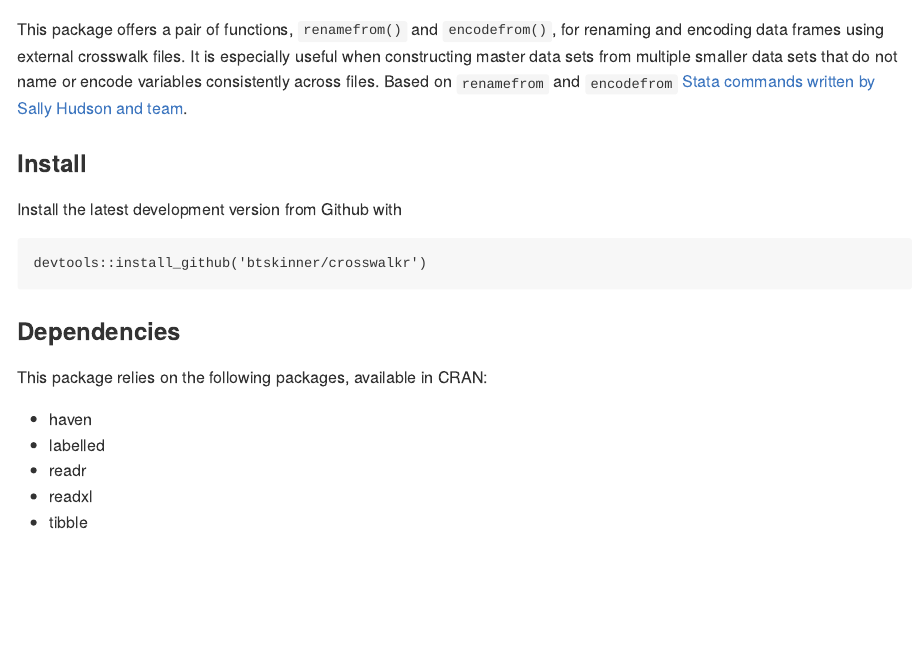
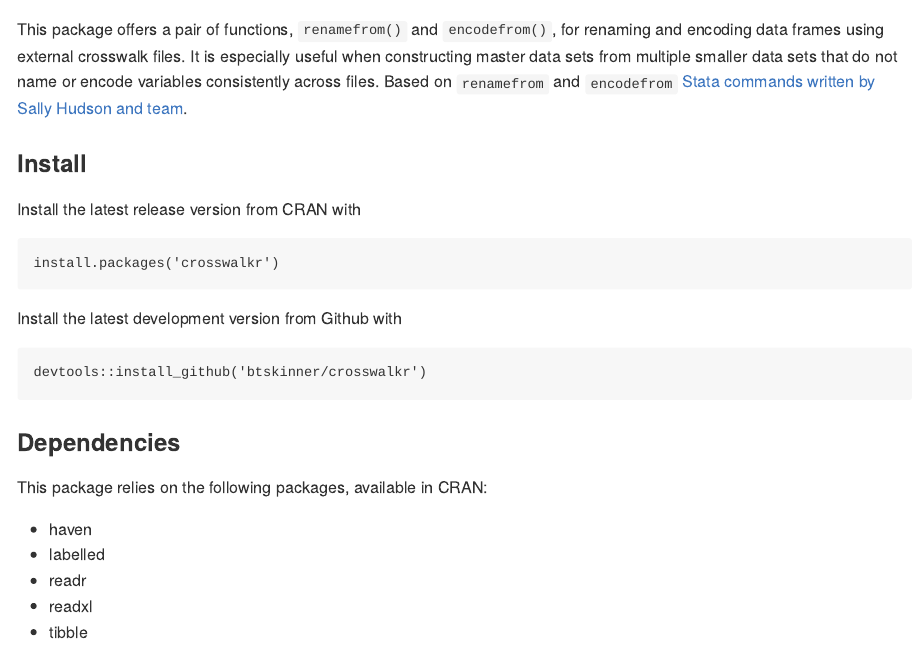
Before and after one commit to btskinner/crosswalkr, an R Markdown document (README.Rmd): the page in a window 1100 px wide, from its top. Rendered offline with R 4.5, knitr and Pandoc, with nearby package versions; some code elsewhere in the file could not run offline; badge pictures from the web are left out.

Commit message:
update readme

````diff
--- a/README.Rmd
+++ b/README.Rmd
@@ -22,6 +21,12 @@ This package offers a pair of functions, `renamefrom()` and
  [Stata commands written by Sally Hudson and team](https://github.com/slhudson/rename-and-encode).
 
 ### Install
+
+Install the latest release version from CRAN with
+
+```{r, eval = FALSE}
+install.packages('crosswalkr')
+```
 
 Install the latest development version from Github with
 
````
Also changed, not shown: README.Rmd (5 more changed lines).
